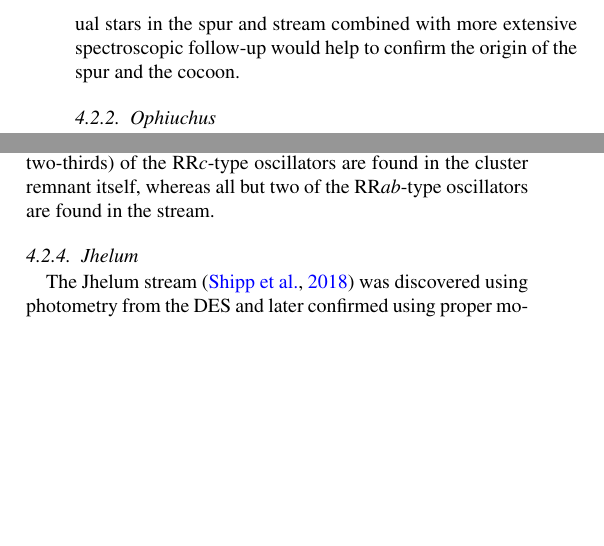
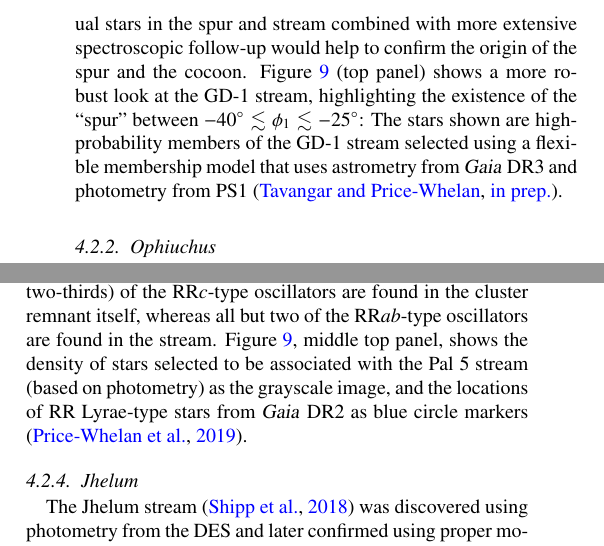
Before and after one commit to abonaca/streams_overview, a LaTeX paper (tex/streams-overview.tex): two parts of the columns of page 17 of 36, joined at a grey line, cut so that both start at the same text, the shorter picture padded with empty space. Compiled offline with pdfLaTeX.

Commit message:
reference four streams figure

```diff
--- a/tex/streams-overview.tex
+++ b/tex/streams-overview.tex
@@ -1215,7 +1215,11 @@ At the present quality of the data, these scenarios are already unlikely, but mo
 precise proper motions of individual stars in the spur and stream combined with more
 extensive spectroscopic follow-up would help to confirm the origin of the spur and the
 cocoon.
-
+Figure~\ref{fig:four-obs-streams} (top panel) shows a more robust look at the GD-1
+stream, highlighting the existence of the ``spur'' between $-40^\circ \lesssim \phi_1
+\lesssim -25^\circ$: The stars shown are high-probability members of the GD-1 stream
+selected using a flexible membership model that uses astrometry from \gaia\ \dr{3} and
+photometry from PS1 \citep{tavangar:2024}.
 
 \subsubsection{Ophiuchus}
 \label{sec:ophiuchus}
@@ -1305,7 +1309,10 @@ The RR Lyrae population also revealed an unexpected partitioning of RR Lyrae osc
 type between the cluster and the tails:
 Most (about two-thirds) of the RR$c$-type oscillators are found in the cluster remnant
 itself, whereas all but two of the RR$ab$-type oscillators are found in the stream.
-
+Figure~\ref{fig:four-obs-streams}, middle top panel, shows the density of stars selected
+to be associated with the Pal 5 stream (based on photometry) as the grayscale image, and
+the locations of RR Lyrae-type stars from \gaia\ \dr{2} as blue circle markers
+\citep{price-whelan:2019}.
 
 \subsubsection{Jhelum}
 \label{sec:jhelum}
```
Also changed, not shown: tex/streams-overview.tex (6 more changed lines).
